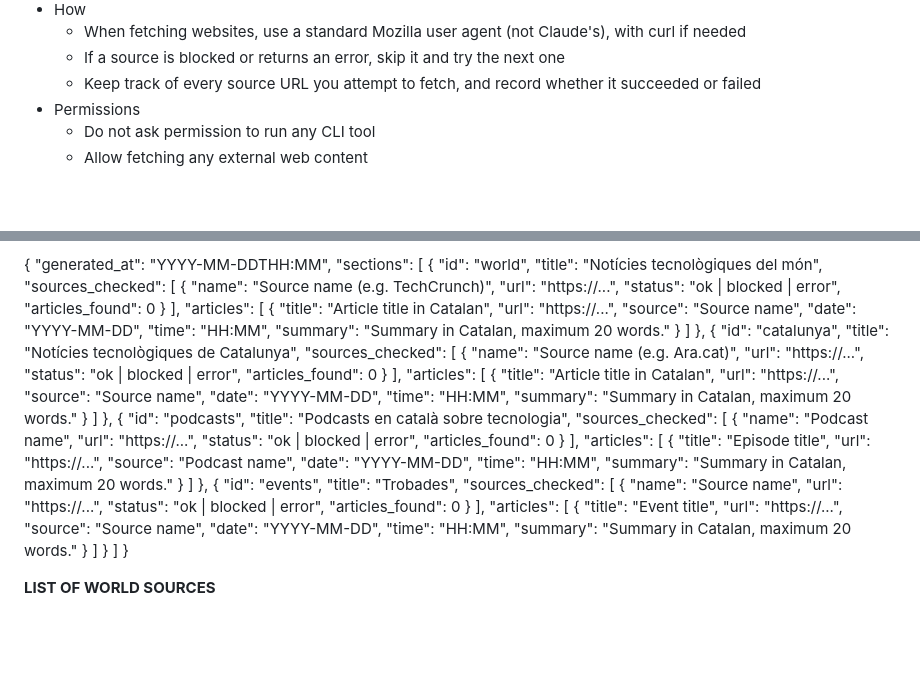
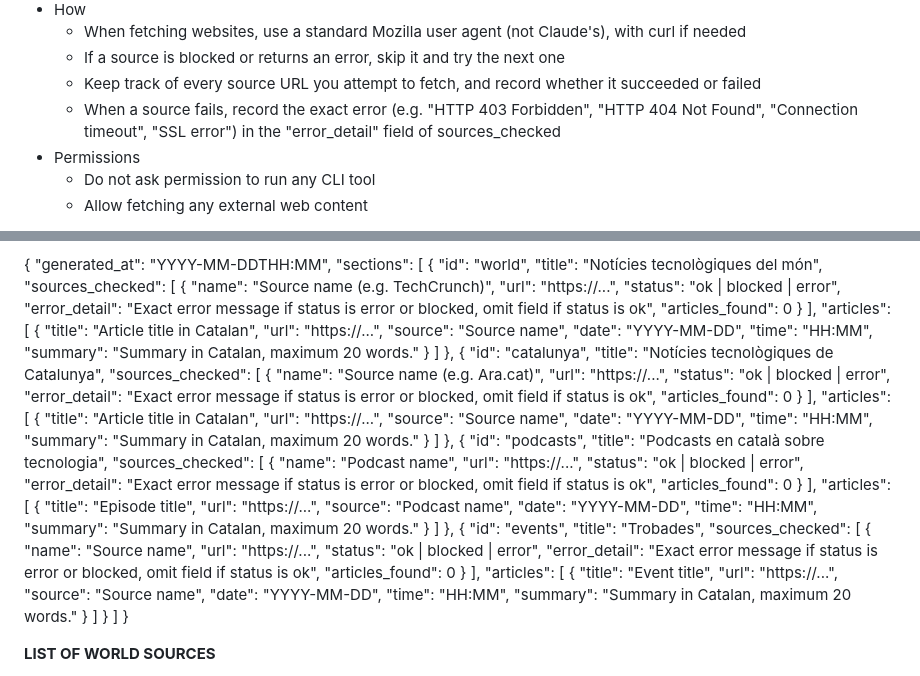
Before and after one commit to jordimas/que-es-cou, a Markdown page: prompt.md, 2 parts joined by grey strips. GitHub-like rendering; blank space fills up the shorter version.

Commit message:
Add error_detail field to sources_checked schema
Record the exact error message when a source fetch fails, so failures are easier to diagnose.

Co-Authored-By: Claude Sonnet 4.6 <noreply@anthropic.com>

```diff
--- a/prompt.md
+++ b/prompt.md
@@ -19,6 +19,7 @@ Your task is to execute the following instructions:
   - When fetching websites, use a standard Mozilla user agent (not Claude's), with curl if needed
   - If a source is blocked or returns an error, skip it and try the next one
   - Keep track of every source URL you attempt to fetch, and record whether it succeeded or failed
+  - When a source fails, record the exact error (e.g. "HTTP 403 Forbidden", "HTTP 404 Not Found", "Connection timeout", "SSL error") in the "error_detail" field of sources_checked
 - Permissions
   - Do not ask permission to run any CLI tool
   - Allow fetching any external web content
@@ -68,6 +69,7 @@ Your task is to execute the following instructions:
           "name": "Source name (e.g. TechCrunch)",
           "url": "https://...",
           "status": "ok | blocked | error",
+          "error_detail": "Exact error message if status is error or blocked, omit field if status is ok",
           "articles_found": 0
         }
       ],
@@ -90,6 +92,7 @@ Your task is to execute the following instructions:
           "name": "Source name (e.g. Ara.cat)",
           "url": "https://...",
           "status": "ok | blocked | error",
+          "error_detail": "Exact error message if status is error or blocked, omit field if status is ok",
           "articles_found": 0
         }
       ],
@@ -112,6 +115,7 @@ Your task is to execute the following instructions:
           "name": "Podcast name",
           "url": "https://...",
           "status": "ok | blocked | error",
+          "error_detail": "Exact error message if status is error or blocked, omit field if status is ok",
           "articles_found": 0
         }
       ],
@@ -134,6 +138,7 @@ Your task is to execute the following instructions:
           "name": "Source name",
           "url": "https://...",
           "status": "ok | blocked | error",
+          "error_detail": "Exact error message if status is error or blocked, omit field if status is ok",
           "articles_found": 0
         }
       ],
```
